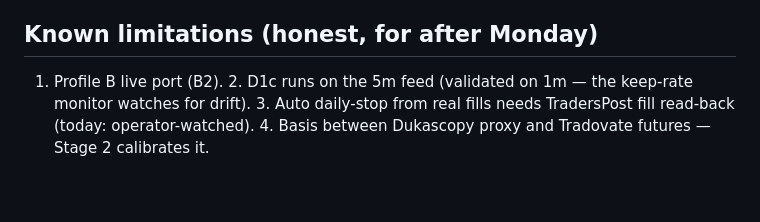
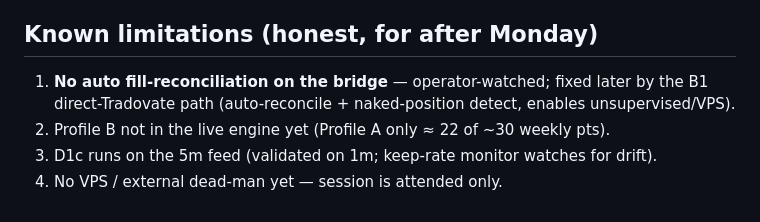
Before and after one commit to jacksonclarke1769-coder/ZUES, a Markdown page: MONDAY_SESSION.md, the part around one of its changes. Rendered like a GitHub page.

```diff
--- a/MONDAY_SESSION.md
+++ b/MONDAY_SESSION.md
@@ -63,6 +68,7 @@ python3 auto_live.py --account MFFU-50K-1 --tier 50K-conservative \
 
 ## Known limitations (honest, for after Monday)
-1. Profile B live port (B2). 2. D1c runs on the 5m feed (validated on 1m — the keep-rate
-monitor watches for drift). 3. Auto daily-stop from real fills needs TradersPost fill
-read-back (today: operator-watched). 4. Basis between Dukascopy proxy and Tradovate futures
-— Stage 2 calibrates it.
+1. **No auto fill-reconciliation on the bridge** — operator-watched; fixed later by the B1
+   direct-Tradovate path (auto-reconcile + naked-position detect, enables unsupervised/VPS).
+2. Profile B not in the live engine yet (Profile A only ≈ 22 of ~30 weekly pts).
+3. D1c runs on the 5m feed (validated on 1m; keep-rate monitor watches for drift).
+4. No VPS / external dead-man yet — session is attended only.
```
Also changed, not shown: other parts of MONDAY_SESSION.md (+48 -43 lines), RULEBOOK.md (added, +99 -0 lines).
